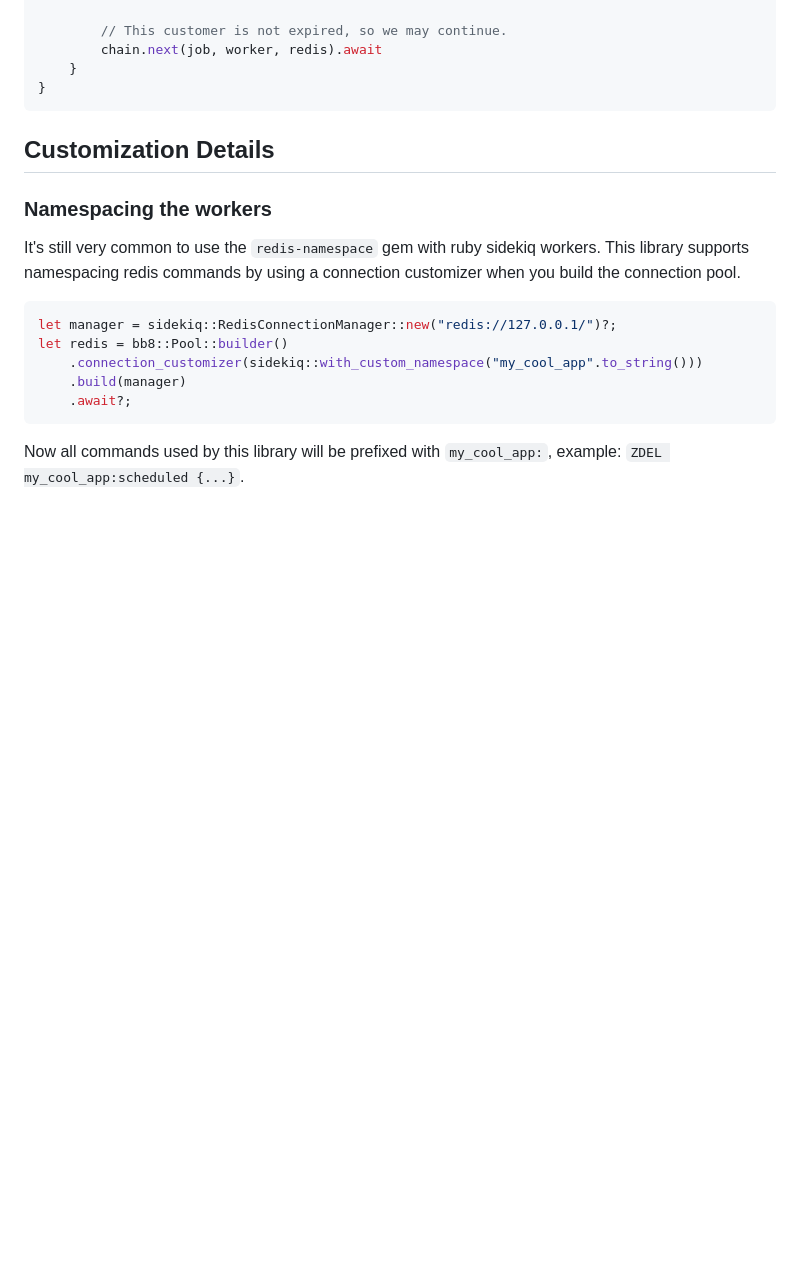
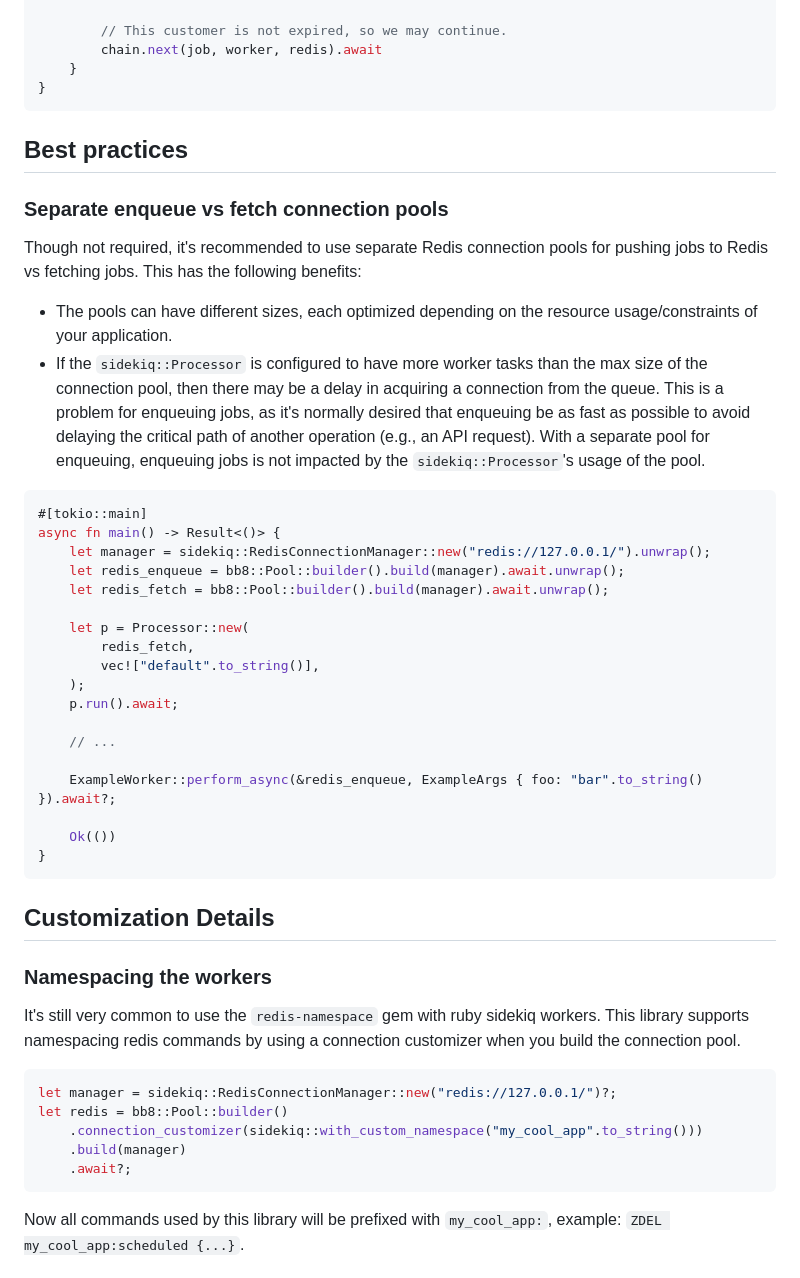
Before and after one commit to film42/sidekiq-rs, a Markdown page: README.md, the part around one of its changes. GitHub-like rendering; blank space fills up the shorter version.

````diff
--- a/README.md
+++ b/README.md
@@ -243,6 +243,41 @@ impl ServerMiddleware for FilterExpiredUsersMiddleware {
 }
 ```
 
+## Best practices
+
+### Separate enqueue vs fetch connection pools
+
+Though not required, it's recommended to use separate Redis connection pools for pushing jobs to Redis vs fetching
+jobs. This has the following benefits:
+
+- The pools can have different sizes, each optimized depending on the resource usage/constraints of your application.
+- If the `sidekiq::Processor` is configured to have more worker tasks than the max size of the connection pool, then
+  there may be a delay in acquiring a connection from the queue. This is a problem for enqueuing jobs, as it's normally
+  desired that enqueuing be as fast as possible to avoid delaying the critical path of another operation (e.g., an API
+  request). With a separate pool for enqueuing, enqueuing jobs is not impacted by the `sidekiq::Processor`'s usage of
+  the pool.
+
+```rust
+#[tokio::main]
+async fn main() -> Result<()> {
+    let manager = sidekiq::RedisConnectionManager::new("redis://127.0.0.1/").unwrap();
+    let redis_enqueue = bb8::Pool::builder().build(manager).await.unwrap();
+    let redis_fetch = bb8::Pool::builder().build(manager).await.unwrap();
+
+    let p = Processor::new(
+        redis_fetch,
+        vec!["default".to_string()],
+    );
+    p.run().await;
+
+    // ...
+
+    ExampleWorker::perform_async(&redis_enqueue, ExampleArgs { foo: "bar".to_string() }).await?;
+
+    Ok(())
+}
+```
+
 ## Customization Details
 
 ### Namespacing the workers
````
Also changed, not shown: other parts of README.md (+22 -0 lines).
